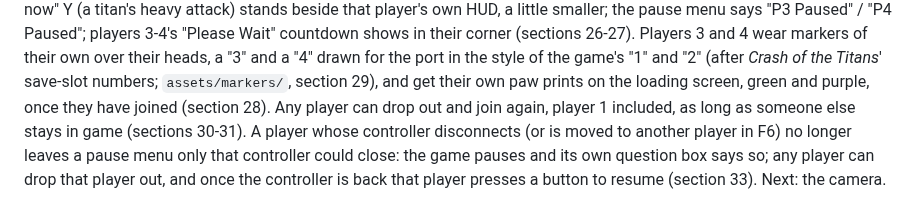
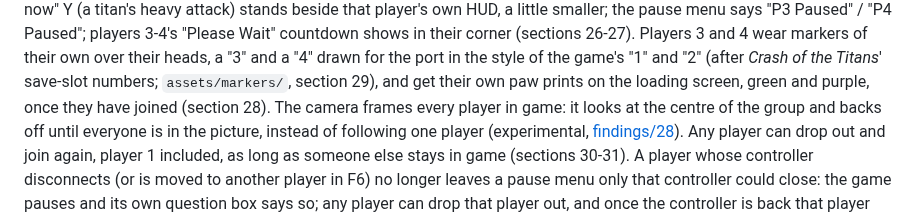
Before and after one commit to Maxilure/MindOver-Recomp, a Markdown page: docs/05-enhancements.md, the part around the change. Drawn GitHub-style.

```diff
--- a/docs/05-enhancements.md
+++ b/docs/05-enhancements.md
@@ -108,7 +108,9 @@ markers of their own over their heads, a "3" and a "4" drawn for the port
 in the style of the game's "1" and "2" (after *Crash of the Titans*'
 save-slot numbers; `assets/markers/`, section 29), and get their own paw
 prints on the loading screen, green and purple, once they have joined
-(section 28). Any player can drop out and join again, player 1 included,
+(section 28). The camera frames every player in game: it looks at the
+centre of the group and backs off until everyone is in the picture, instead
+of following one player (experimental, [findings/28](findings/28-coop-camera.md)). Any player can drop out and join again, player 1 included,
 as long as someone else stays in game (sections 30-31). A player whose
 controller disconnects (or is moved to another player in F6) no longer
 leaves a pause menu only that controller could close: the game pauses and
```
Also changed, not shown: README.md (+3 -2 lines), docs/findings/28-coop-camera.md (added, +165 -0 lines), docs/findings/README.md (+1 -0 lines), docs/images/coop-camera-before-after.jpg (added), 5 other files.
